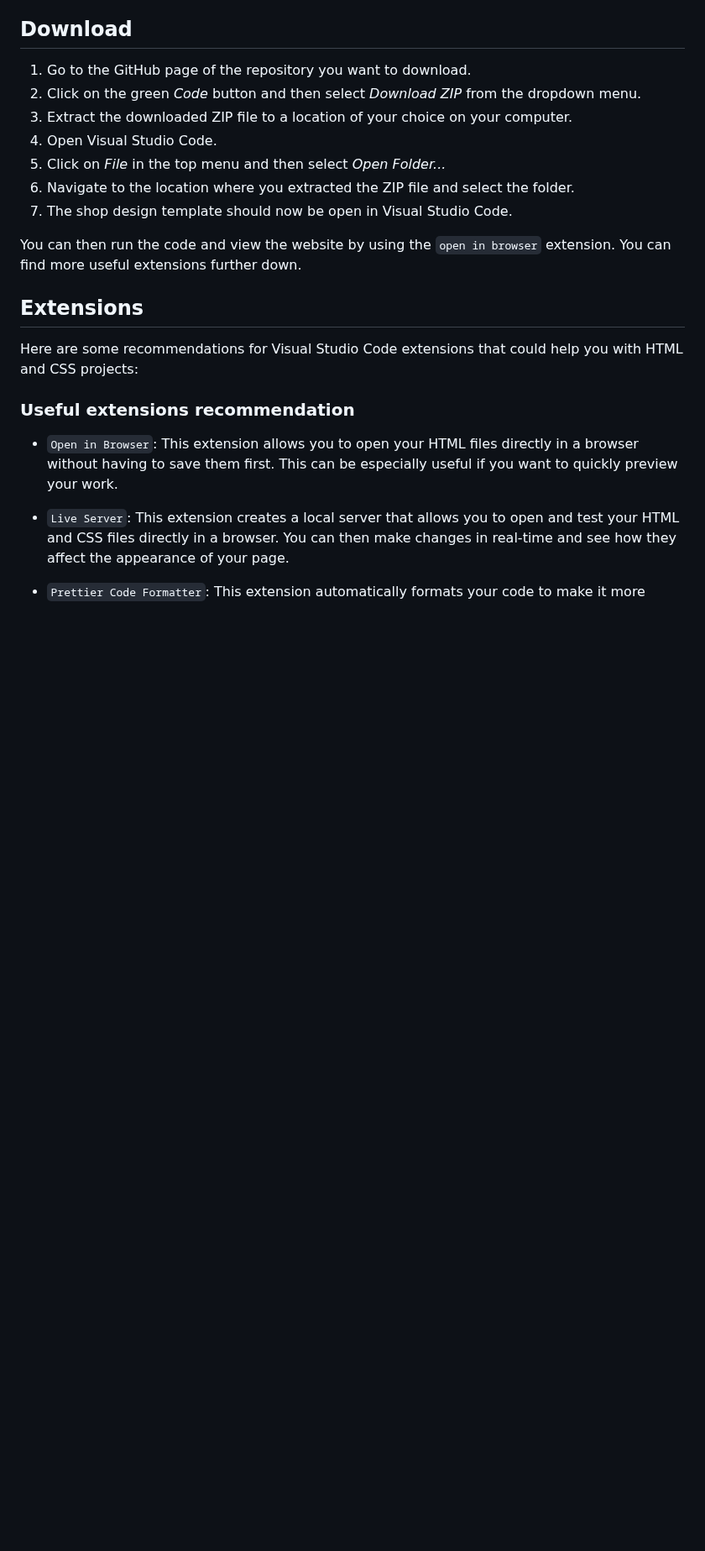
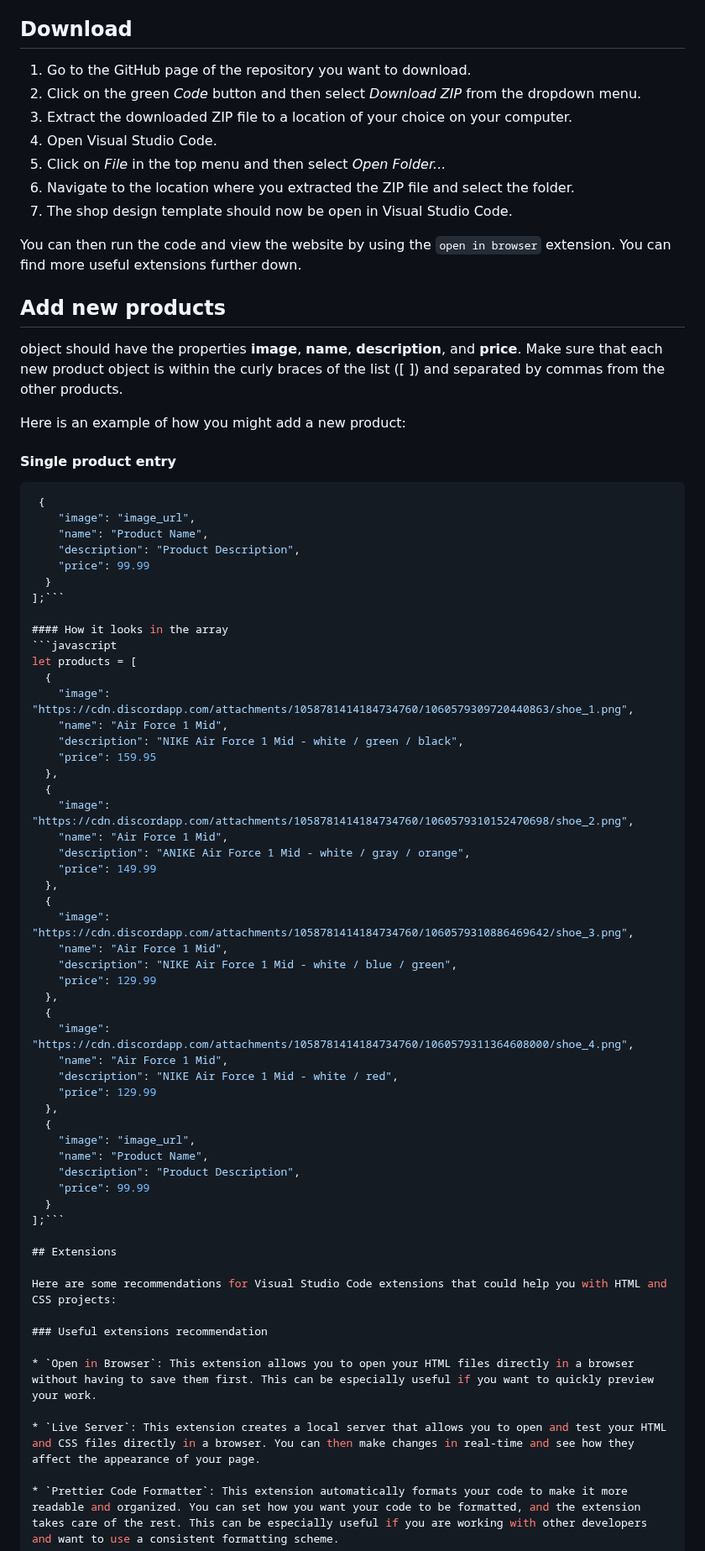
Before and after one commit to CmdWolffeOfficial/shop-design, a Markdown page: README.md, the part around the change. Shown at 84% size. Rendered like a GitHub page; blank space fills up the shorter version.

````diff
--- a/README.md
+++ b/README.md
@@ -39,6 +39,57 @@ I look forward to hearing from you and am always open to feedback and suggestion
 
 You can then run the code and view the website by using the `open in browser` extension. You can find more useful extensions further down.
 
+## Add new products
+
+object should have the properties **image**, **name**, **description**, and **price**. Make sure that each new product object is within the curly braces of the list ([ ]) and separated by commas from the other products.
+
+Here is an example of how you might add a new product:
+
+
+#### Single product entry
+```json
+ {
+    "image": "image_url",
+    "name": "Product Name",
+    "description": "Product Description",
+    "price": 99.99
+  }
+];```
+
+#### How it looks in the array
+```javascript
+let products = [
+  {
+    "image": "https://cdn.discordapp.com/attachments/1058781414184734760/1060579309720440863/shoe_1.png",
+    "name": "Air Force 1 Mid",
+    "description": "NIKE Air Force 1 Mid - white / green / black",
+    "price": 159.95
+  },
+  {
+    "image": "https://cdn.discordapp.com/attachments/1058781414184734760/1060579310152470698/shoe_2.png",
+    "name": "Air Force 1 Mid",
+    "description": "ANIKE Air Force 1 Mid - white / gray / orange",
+    "price": 149.99
+  },
+  {
+    "image": "https://cdn.discordapp.com/attachments/1058781414184734760/1060579310886469642/shoe_3.png",
+    "name": "Air Force 1 Mid",
+    "description": "NIKE Air Force 1 Mid - white / blue / green",
+    "price": 129.99
+  },
+  {
+    "image": "https://cdn.discordapp.com/attachments/1058781414184734760/1060579311364608000/shoe_4.png",
+    "name": "Air Force 1 Mid",
+    "description": "NIKE Air Force 1 Mid - white / red",
+    "price": 129.99
+  },
+  {
+    "image": "image_url",
+    "name": "Product Name",
+    "description": "Product Description",
+    "price": 99.99
+  }
+];```
 
 ## Extensions
 
````
